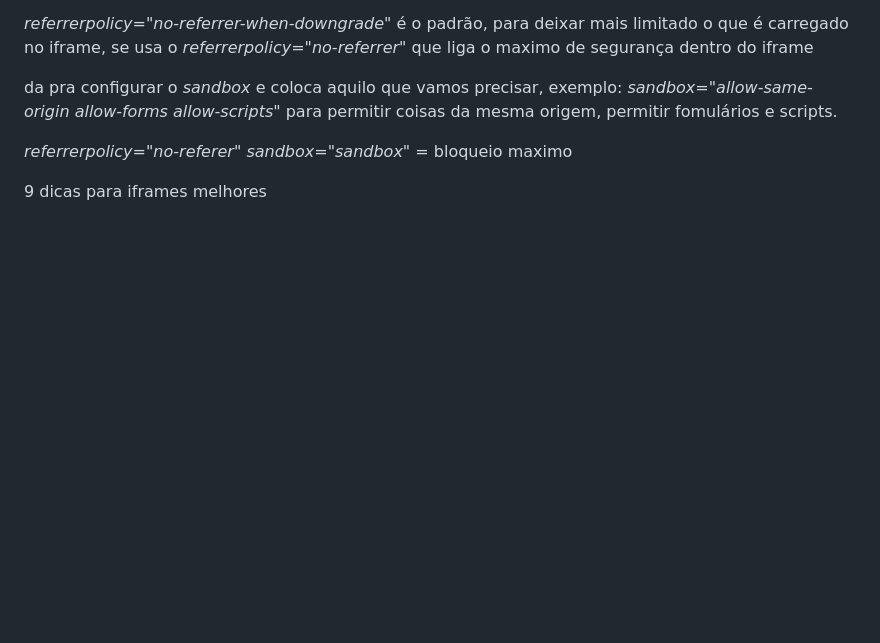
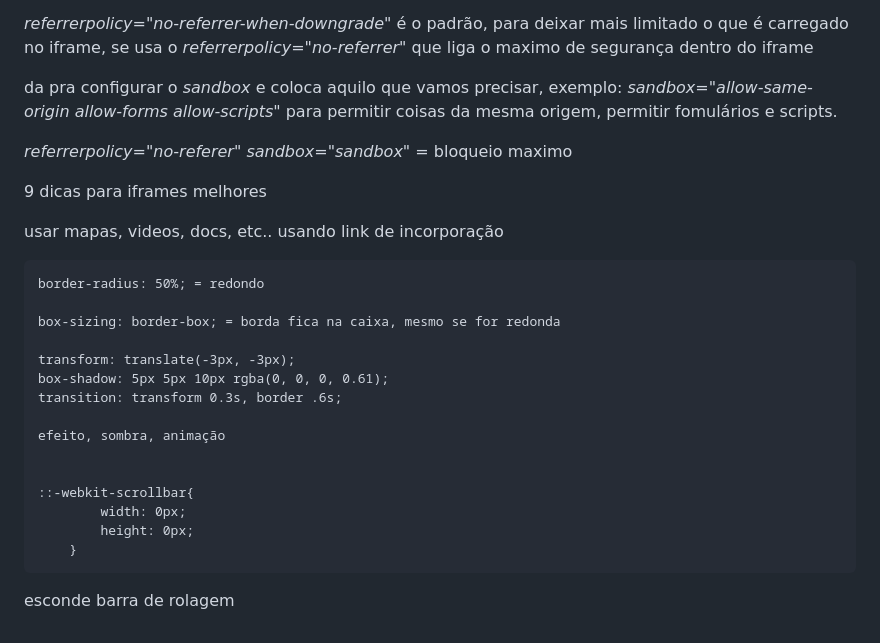
Before and after one commit to davilv1/html-css, a Markdown page: readme copy.md, the part around the change. Rendered like a GitHub page; blank space fills up the shorter version.

```diff
--- a/readme copy.md
+++ b/readme copy.md
@@ -938,3 +938,23 @@ da pra configurar o *sandbox* e coloca aquilo que vamos precisar, exemplo: *sand
 *referrerpolicy="no-referer" sandbox="sandbox"* = bloqueio maximo
 
 9 dicas para iframes melhores
+
+usar mapas, videos, docs, etc.. usando link de incorporação
+
+    border-radius: 50%; = redondo
+
+    box-sizing: border-box; = borda fica na caixa, mesmo se for redonda
+
+    transform: translate(-3px, -3px);
+    box-shadow: 5px 5px 10px rgba(0, 0, 0, 0.61);
+    transition: transform 0.3s, border .6s;
+
+    efeito, sombra, animação
+
+
+    ::-webkit-scrollbar{
+            width: 0px;
+            height: 0px;
+        }
+
+esconde barra de rolagem
```
